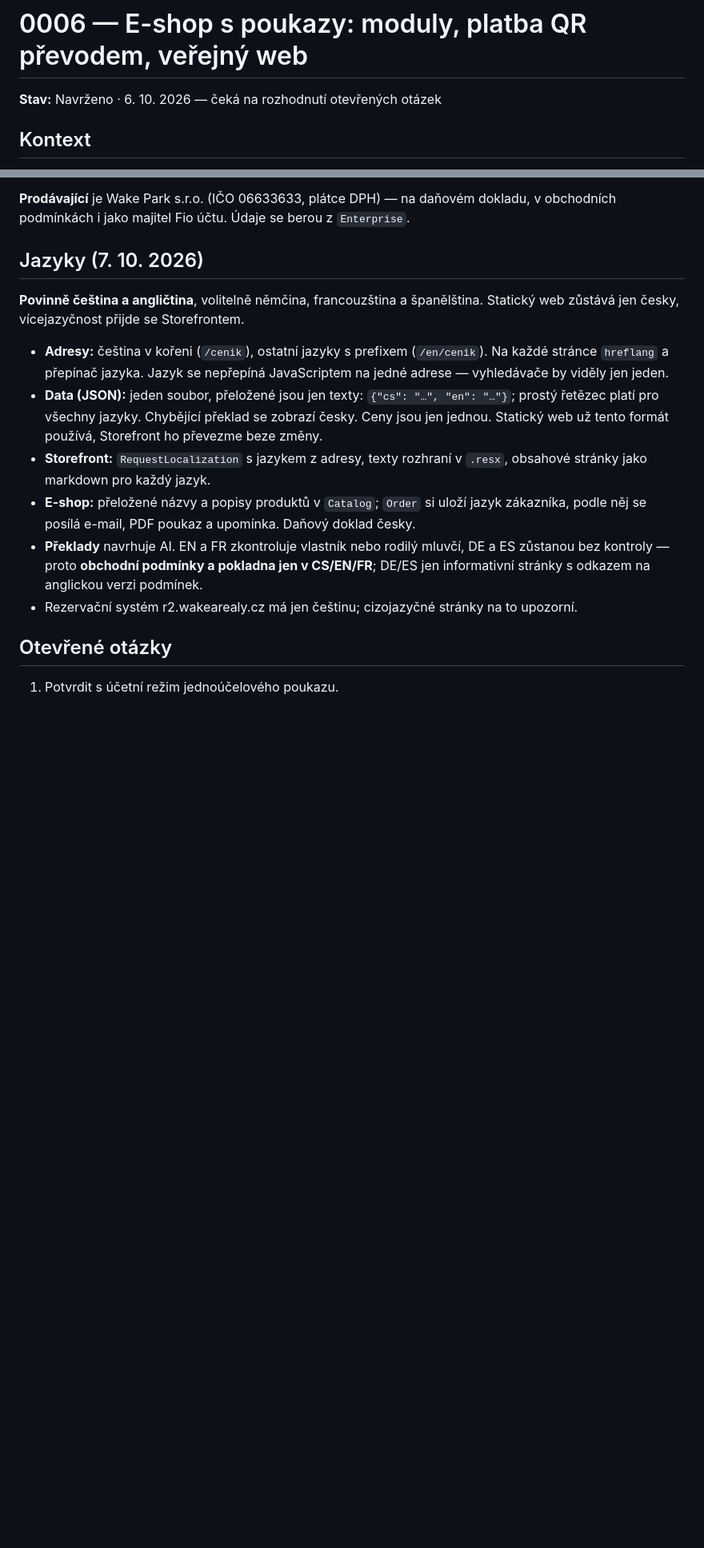
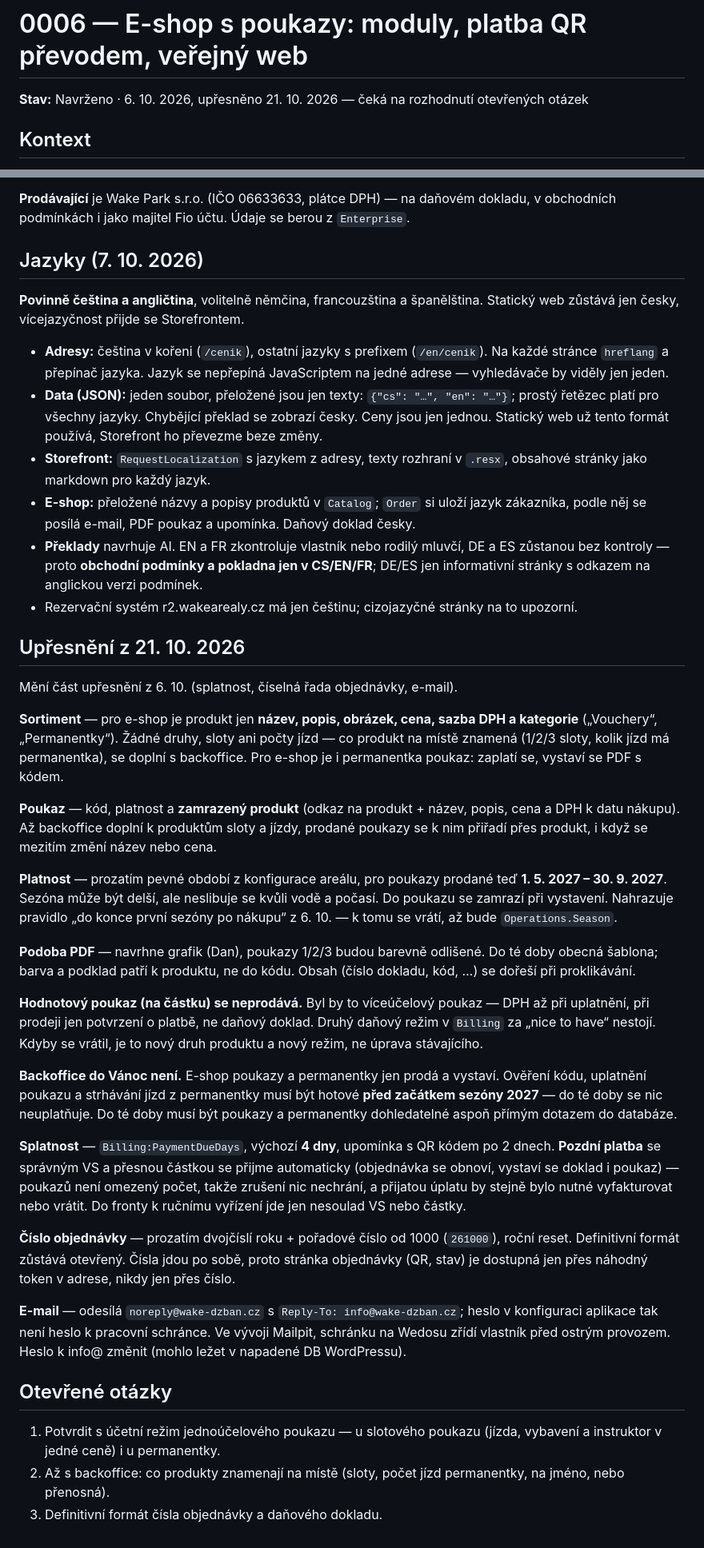
Before and after one commit to martasIII/WakePark, a Markdown page: docs/adr/0006-eshop-poukazy.md, 2 parts joined by grey strips. Shown at 80% size. Drawn GitHub-style; blank space fills up the shorter version.

Commit message:
Upřesnění e-shopu z 21. 10. 2026 (ADR 0006)
- produkt pro e-shop = název, popis, obrázek, cena, DPH, kategorie;
  sloty a jízdy permanentek až s backoffice
- poukaz zamrazí produkt, platnost zatím 1. 5. – 30. 9. 2027
- hodnotový poukaz se neprodává (víceúčelový, jiný režim DPH)
- splatnost 4 dny, upomínka po 2, pozdní přesná platba se přijme
- číslo objednávky RR + pořadí od 1000 (prozatím), stránka jen přes token
- e-mail z noreply@ s Reply-To info@

Co-Authored-By: Claude Opus 5.5 <noreply@anthropic.com>

```diff
--- a/docs/adr/0006-eshop-poukazy.md
+++ b/docs/adr/0006-eshop-poukazy.md
@@ -1,6 +1,6 @@
 # 0006 — E-shop s poukazy: moduly, platba QR převodem, veřejný web
 
-**Stav:** Navrženo · 6. 10. 2026 — čeká na rozhodnutí otevřených otázek
+**Stav:** Navrženo · 6. 10. 2026, upřesněno 21. 10. 2026 — čeká na rozhodnutí otevřených otázek
 
 ## Kontext
 
@@ -173,6 +173,56 @@ zůstává jen česky, vícejazyčnost přijde se Storefrontem.
   stránky s odkazem na anglickou verzi podmínek.
 - Rezervační systém r2.wakearealy.cz má jen češtinu; cizojazyčné stránky na to upozorní.
 
+## Upřesnění z 21. 10. 2026
+
+Mění část upřesnění z 6. 10. (splatnost, číselná řada objednávky, e-mail).
+
+**Sortiment** — pro e-shop je produkt jen **název, popis, obrázek, cena, sazba DPH a kategorie**
+(„Vouchery“, „Permanentky“). Žádné druhy, sloty ani počty jízd — co produkt na místě znamená
+(1/2/3 sloty, kolik jízd má permanentka), se doplní s backoffice. Pro e-shop je i permanentka
+poukaz: zaplatí se, vystaví se PDF s kódem.
+
+**Poukaz** — kód, platnost a **zamrazený produkt** (odkaz na produkt + název, popis, cena a DPH
+k datu nákupu). Až backoffice doplní k produktům sloty a jízdy, prodané poukazy se k nim
+přiřadí přes produkt, i když se mezitím změní název nebo cena.
+
+**Platnost** — prozatím pevné období z konfigurace areálu, pro poukazy prodané teď
+**1. 5. 2027 – 30. 9. 2027**. Sezóna může být delší, ale neslibuje se kvůli vodě a počasí.
+Do poukazu se zamrazí při vystavení. Nahrazuje pravidlo „do konce první sezóny po nákupu“
+z 6. 10. — k tomu se vrátí, až bude `Operations.Season`.
+
+**Podoba PDF** — navrhne grafik (Dan), poukazy 1/2/3 budou barevně odlišené. Do té doby
+obecná šablona; barva a podklad patří k produktu, ne do kódu. Obsah (číslo dokladu, kód, …)
+se dořeší při proklikávání.
+
+**Hodnotový poukaz (na částku) se neprodává.** Byl by to víceúčelový poukaz — DPH až při
+uplatnění, při prodeji jen potvrzení o platbě, ne daňový doklad. Druhý daňový režim v `Billing`
+za „nice to have“ nestojí. Kdyby se vrátil, je to nový druh produktu a nový režim, ne úprava
+stávajícího.
+
+**Backoffice do Vánoc není.** E-shop poukazy a permanentky jen prodá a vystaví. Ověření kódu,
+uplatnění poukazu a strhávání jízd z permanentky musí být hotové **před začátkem sezóny 2027** —
+do té doby se nic neuplatňuje. Do té doby musí být poukazy a permanentky dohledatelné aspoň
+přímým dotazem do databáze.
+
+**Splatnost** — `Billing:PaymentDueDays`, výchozí **4 dny**, upomínka s QR kódem po 2 dnech.
+**Pozdní platba** se správným VS a přesnou částkou se přijme automaticky (objednávka se obnoví,
+vystaví se doklad i poukaz) — poukazů není omezený počet, takže zrušení nic nechrání, a přijatou
+úplatu by stejně bylo nutné vyfakturovat nebo vrátit. Do fronty k ručnímu vyřízení jde jen
+nesoulad VS nebo částky.
+
+**Číslo objednávky** — prozatím dvojčíslí roku + pořadové číslo od 1000 (`261000`), roční reset.
+Definitivní formát zůstává otevřený. Čísla jdou po sobě, proto stránka objednávky (QR, stav)
+je dostupná jen přes náhodný token v adrese, nikdy jen přes číslo.
+
+**E-mail** — odesílá `noreply@wake-dzban.cz` s `Reply-To: info@wake-dzban.cz`; heslo v
+konfiguraci aplikace tak není heslo k pracovní schránce. Ve vývoji Mailpit, schránku na Wedosu
+zřídí vlastník před ostrým provozem. Heslo k info@ změnit (mohlo ležet v napadené DB WordPressu).
+
 ## Otevřené otázky
 
-1. Potvrdit s účetní režim jednoúčelového poukazu.
+1. Potvrdit s účetní režim jednoúčelového poukazu — u slotového poukazu (jízda, vybavení
+   a instruktor v jedné ceně) i u permanentky.
+2. Až s backoffice: co produkty znamenají na místě (sloty, počet jízd permanentky, na jméno,
+   nebo přenosná).
+3. Definitivní formát čísla objednávky a daňového dokladu.
```
